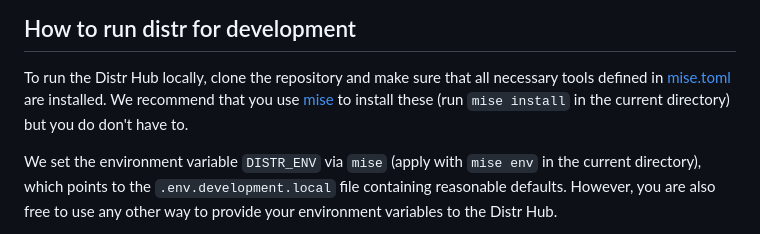
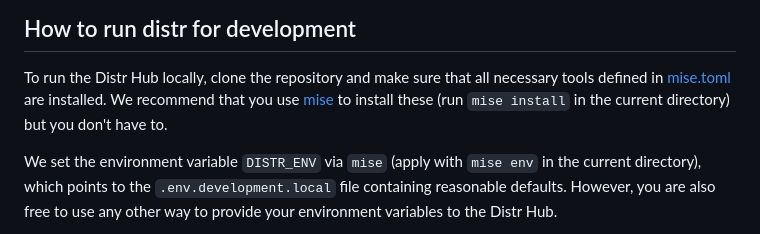
Before and after one commit to glasskube/distr, a Markdown page: CONTRIBUTING.md, the part around the change. Rendered like a GitHub page.

Commit message:
Update CONTRIBUTING.md
Co-authored-by: Copilot <175728472+Copilot@users.noreply.github.com>

```diff
--- a/CONTRIBUTING.md
+++ b/CONTRIBUTING.md
@@ -13,7 +13,7 @@ You can either create an issue on GitHub or join our [Discord](https://discord.g
 ## How to run distr for development
 
 To run the Distr Hub locally, clone the repository and make sure that all necessary tools defined in [mise.toml](mise.toml) are installed.
-We recommend that you use [mise](https://mise.jdx.dev/) to install these (run `mise install` in the current directory) but you do don't have to.
+We recommend that you use [mise](https://mise.jdx.dev/) to install these (run `mise install` in the current directory) but you don't have to.
 
 We set the environment variable `DISTR_ENV` via `mise` (apply with `mise env` in the current directory), which points to the `.env.development.local` file containing reasonable defaults.
 However, you are also free to use any other way to provide your environment variables to the Distr Hub.
```
